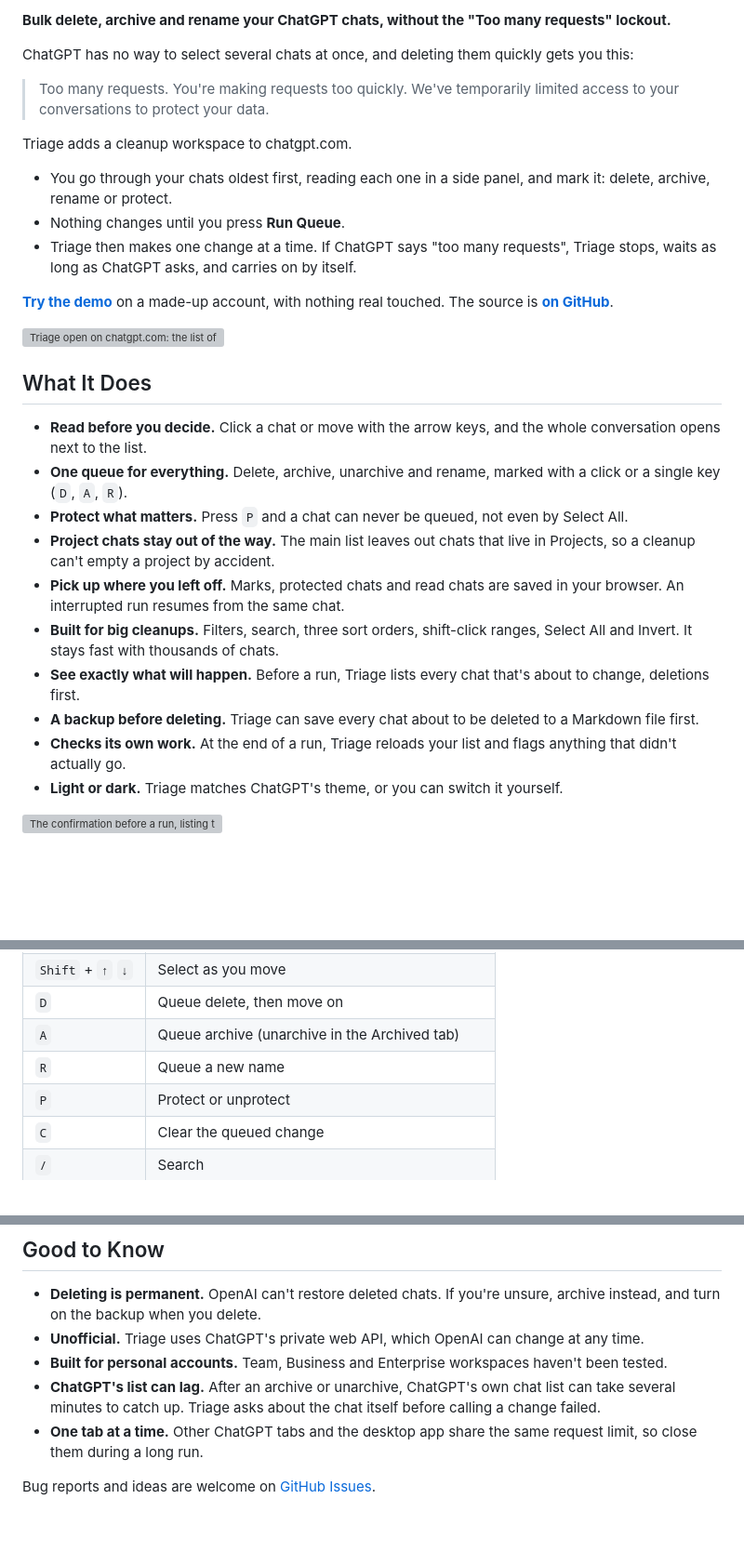
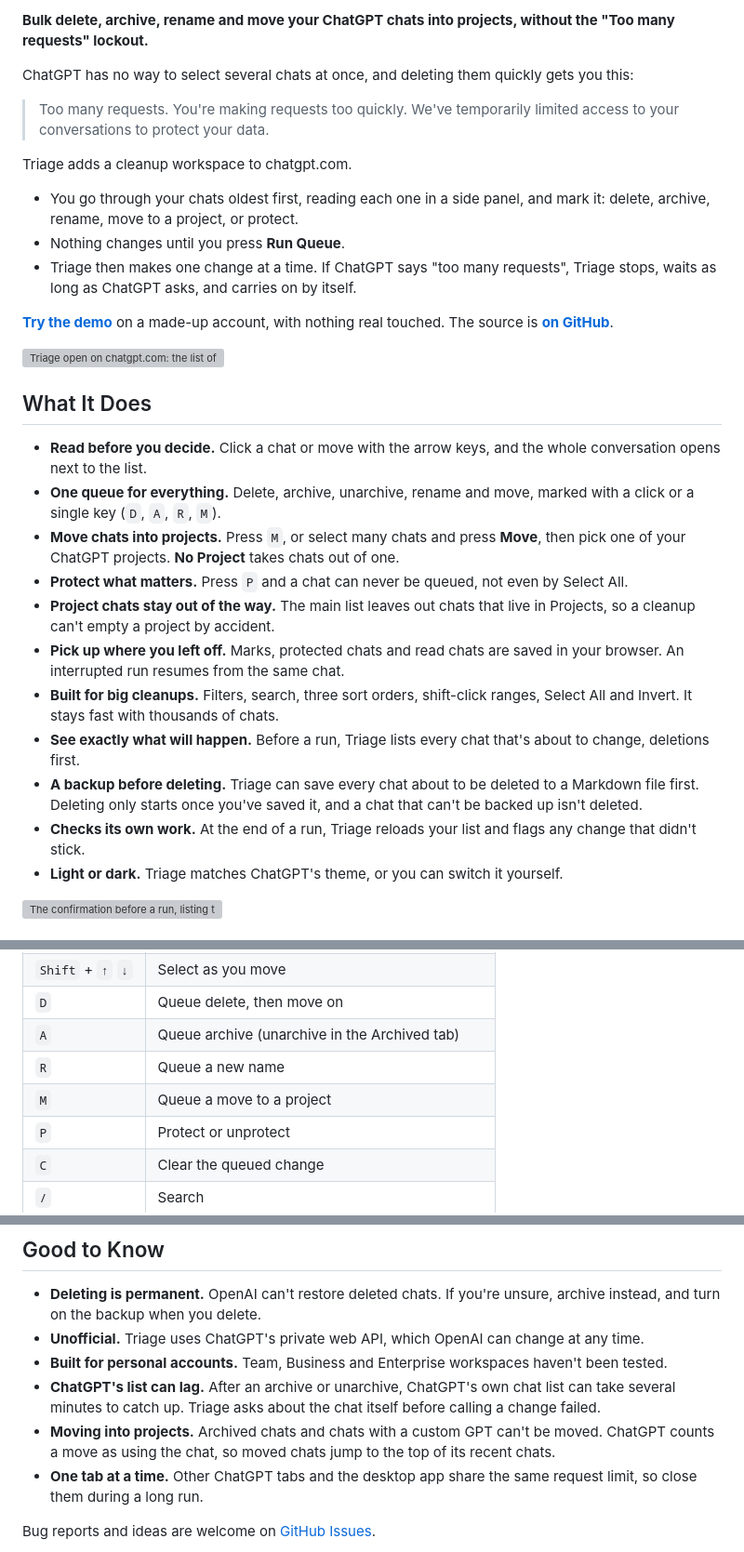
Before and after one commit to NASIRCISSISTIC/chatgpt-triage, a Markdown page: docs/greasyfork.md, 3 parts joined by grey strips. Shown at 93% size. GitHub-like rendering; blank space fills up the shorter version; grey boxes are pictures that could not be loaded.

```diff
--- a/docs/greasyfork.md
+++ b/docs/greasyfork.md
@@ -1,13 +1,13 @@
 <!-- The long description on Greasy Fork (greasyfork.org/scripts/597323). Greasy Fork syncs it from this file. -->
 
-**Bulk delete, archive and rename your ChatGPT chats, without the "Too many requests" lockout.**
+**Bulk delete, archive, rename and move your ChatGPT chats into projects, without the "Too many requests" lockout.**
 
 ChatGPT has no way to select several chats at once, and deleting them quickly gets you this:
 
 > Too many requests. You're making requests too quickly. We've temporarily limited access to your conversations to protect your data.
 
 Triage adds a cleanup workspace to chatgpt.com.
-- You go through your chats oldest first, reading each one in a side panel, and mark it: delete, archive, rename or protect.
+- You go through your chats oldest first, reading each one in a side panel, and mark it: delete, archive, rename, move to a project, or protect.
 - Nothing changes until you press **Run Queue**.
 - Triage then makes one change at a time. If ChatGPT says "too many requests", Triage stops, waits as long as ChatGPT asks, and carries on by itself.
 
@@ -18,14 +18,15 @@ Triage adds a cleanup workspace to chatgpt.com.
 ## What It Does
 
 - **Read before you decide.** Click a chat or move with the arrow keys, and the whole conversation opens next to the list.
-- **One queue for everything.** Delete, archive, unarchive and rename, marked with a click or a single key (`D`, `A`, `R`).
+- **One queue for everything.** Delete, archive, unarchive, rename and move, marked with a click or a single key (`D`, `A`, `R`, `M`).
+- **Move chats into projects.** Press `M`, or select many chats and press **Move**, then pick one of your ChatGPT projects. **No Project** takes chats out of one.
 - **Protect what matters.** Press `P` and a chat can never be queued, not even by Select All.
 - **Project chats stay out of the way.** The main list leaves out chats that live in Projects, so a cleanup can't empty a project by accident.
 - **Pick up where you left off.** Marks, protected chats and read chats are saved in your browser. An interrupted run resumes from the same chat.
 - **Built for big cleanups.** Filters, search, three sort orders, shift-click ranges, Select All and Invert. It stays fast with thousands of chats.
 - **See exactly what will happen.** Before a run, Triage lists every chat that's about to change, deletions first.
-- **A backup before deleting.** Triage can save every chat about to be deleted to a Markdown file first.
-- **Checks its own work.** At the end of a run, Triage reloads your list and flags anything that didn't actually go.
+- **A backup before deleting.** Triage can save every chat about to be deleted to a Markdown file first. Deleting only starts once you've saved it, and a chat that can't be backed up isn't deleted.
+- **Checks its own work.** At the end of a run, Triage reloads your list and flags any change that didn't stick.
 - **Light or dark.** Triage matches ChatGPT's theme, or you can switch it yourself.
 
 ![The confirmation before a run, listing the chats about to change](https://nasircissistic.github.io/chatgpt-triage/docs/confirm.png)
@@ -51,6 +52,7 @@ After installing, go to chatgpt.com. A **Triage** button appears in the bottom-r
 | `D` | Queue delete, then move on |
 | `A` | Queue archive (unarchive in the Archived tab) |
 | `R` | Queue a new name |
+| `M` | Queue a move to a project |
 | `P` | Protect or unprotect |
 | `C` | Clear the queued change |
 | `/` | Search |
@@ -71,6 +73,7 @@ After installing, go to chatgpt.com. A **Triage** button appears in the bottom-r
 - **Unofficial.** Triage uses ChatGPT's private web API, which OpenAI can change at any time.
 - **Built for personal accounts.** Team, Business and Enterprise workspaces haven't been tested.
 - **ChatGPT's list can lag.** After an archive or unarchive, ChatGPT's own chat list can take several minutes to catch up. Triage asks about the chat itself before calling a change failed.
+- **Moving into projects.** Archived chats and chats with a custom GPT can't be moved. ChatGPT counts a move as using the chat, so moved chats jump to the top of its recent chats.
 - **One tab at a time.** Other ChatGPT tabs and the desktop app share the same request limit, so close them during a long run.
 
 Bug reports and ideas are welcome on [GitHub Issues](https://github.com/NASIRCISSISTIC/chatgpt-triage/issues).
```
Also changed, not shown: README.md (+11 -7 lines), docs/confirm.png, docs/review-dark.png, docs/review-light.png, docs/waiting.png, 3 other files.
